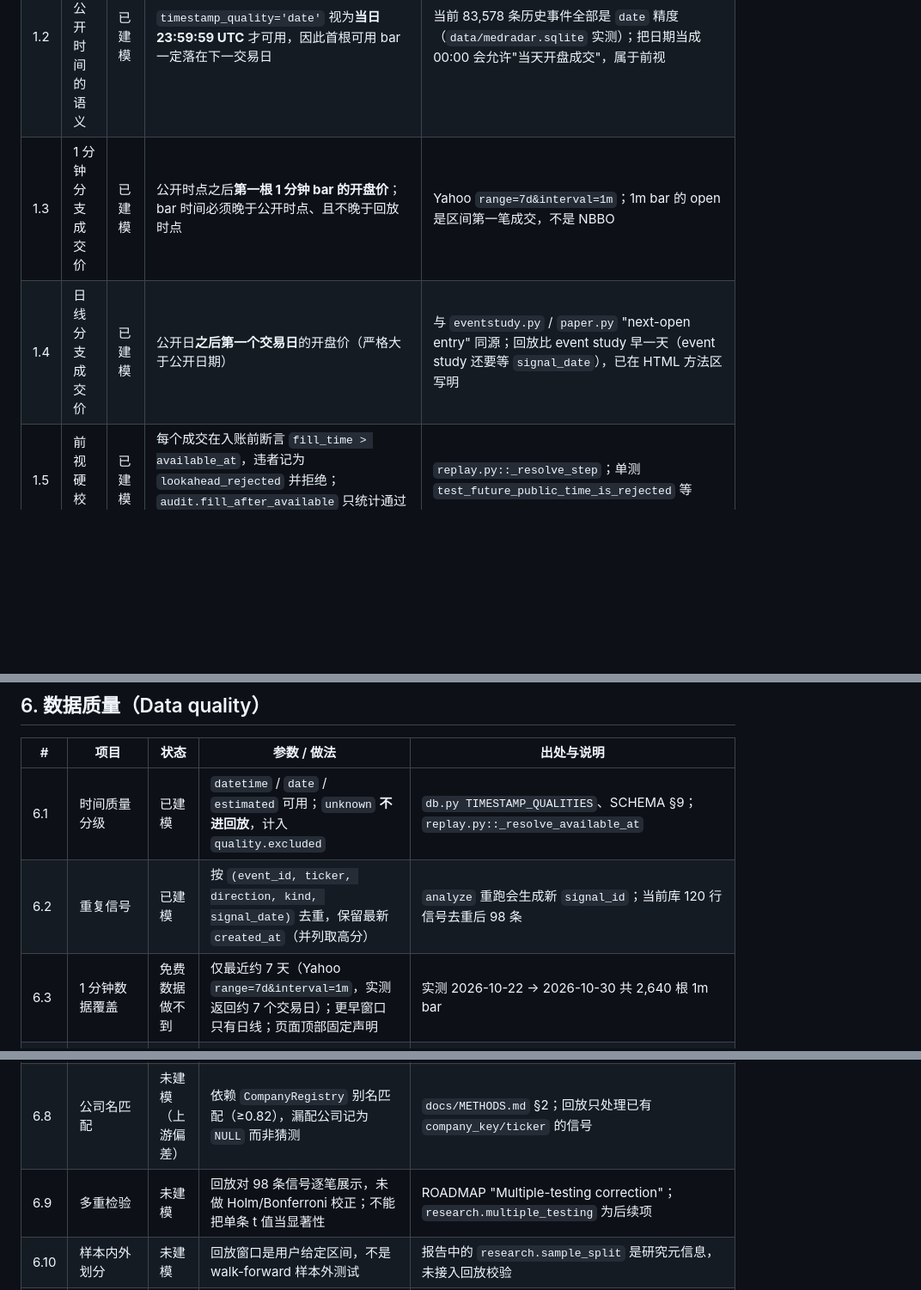
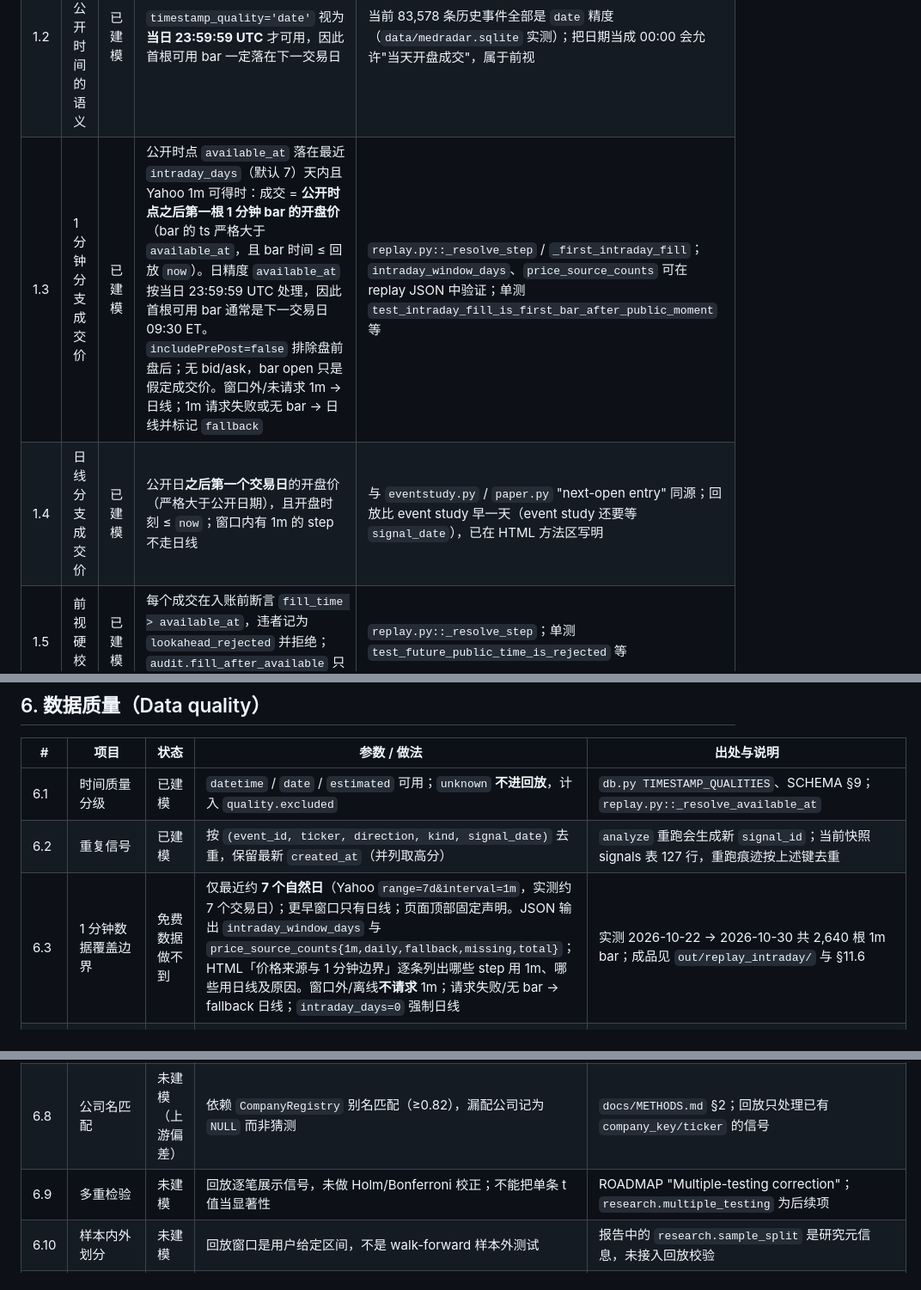
Before and after one commit to ChazY11/medradar, a Markdown page: docs/ASSUMPTIONS.md, 3 parts joined by grey strips. Shown at 86% size. Rendered like a GitHub page; blank space fills up the shorter version.

```diff
--- a/docs/ASSUMPTIONS.md
+++ b/docs/ASSUMPTIONS.md
@@ -17,8 +17,8 @@
 |---|---|---|---|---|
 | 1.1 | 决策时点 | 已建模 | 只用 `events.available_at`；缺失时依次回退 `published_at` → payload → `event_date` → `signal_date` | `db.py` 的时间列；SCHEMA §9：回测只使用 `available_at` |
 | 1.2 | 日精度公开时间的语义 | 已建模 | `timestamp_quality='date'` 视为**当日 23:59:59 UTC** 才可用，因此首根可用 bar 一定落在下一交易日 | 当前 83,578 条历史事件全部是 `date` 精度（`data/medradar.sqlite` 实测）；把日期当成 00:00 会允许"当天开盘成交"，属于前视 |
-| 1.3 | 1 分钟分支成交价 | 已建模 | 公开时点之后**第一根 1 分钟 bar 的开盘价**；bar 时间必须晚于公开时点、且不晚于回放时点 | Yahoo `range=7d&interval=1m`；1m bar 的 open 是区间第一笔成交，不是 NBBO |
-| 1.4 | 日线分支成交价 | 已建模 | 公开日**之后第一个交易日**的开盘价（严格大于公开日期） | 与 `eventstudy.py` / `paper.py` "next-open entry" 同源；回放比 event study 早一天（event study 还要等 `signal_date`），已在 HTML 方法区写明 |
+| 1.3 | 1 分钟分支成交价 | 已建模 | 公开时点 `available_at` 落在最近 `intraday_days`（默认 7）天内且 Yahoo 1m 可得时：成交 = **公开时点之后第一根 1 分钟 bar 的开盘价**（bar 的 ts 严格大于 `available_at`，且 bar 时间 ≤ 回放 `now`）。日精度 `available_at` 按当日 23:59:59 UTC 处理，因此首根可用 bar 通常是下一交易日 09:30 ET。`includePrePost=false` 排除盘前盘后；无 bid/ask，bar open 只是假定成交价。窗口外/未请求 1m → 日线；1m 请求失败或无 bar → 日线并标记 `fallback` | `replay.py::_resolve_step` / `_first_intraday_fill`；`intraday_window_days`、`price_source_counts` 可在 replay JSON 中验证；单测 `test_intraday_fill_is_first_bar_after_public_moment` 等 |
+| 1.4 | 日线分支成交价 | 已建模 | 公开日**之后第一个交易日**的开盘价（严格大于公开日期），且开盘时刻 ≤ `now`；窗口内有 1m 的 step 不走日线 | 与 `eventstudy.py` / `paper.py` "next-open entry" 同源；回放比 event study 早一天（event study 还要等 `signal_date`），已在 HTML 方法区写明 |
 | 1.5 | 前视硬校验 | 已建模 | 每个成交在入账前断言 `fill_time > available_at`，违者记为 `lookahead_rejected` 并拒绝；`audit.fill_after_available` 只统计通过校验的成交 | `replay.py::_resolve_step`；单测 `test_future_public_time_is_rejected` 等 |
 | 1.6 | 未来事件 | 已建模 | `available_at > now` 的信号进入时间轴但判定为 `SKIP / not_yet_public`，不成交 | 回放 `now` 可注入（默认 UTC 当前时刻） |
 | 1.7 | 前视的剩余来源 | 未建模 | 信号规则本身（"首次出现"、召回聚集）在 `analyze.py` 中已改为只用 `available_at` 之前的历史；但回放使用的是**已落库的最终信号表**，若某次 analyze 规则改动包含未来信息，回放不会发现 | `docs/METHODS.md` §1、§7；ROADMAP "Point-in-time features" 仍未完成 |
@@ -70,14 +70,14 @@
 | # | 项目 | 状态 | 参数 / 做法 | 出处与说明 |
 |---|---|---|---|---|
 | 6.1 | 时间质量分级 | 已建模 | `datetime` / `date` / `estimated` 可用；`unknown` **不进回放**，计入 `quality.excluded` | `db.py TIMESTAMP_QUALITIES`、SCHEMA §9；`replay.py::_resolve_available_at` |
-| 6.2 | 重复信号 | 已建模 | 按 `(event_id, ticker, direction, kind, signal_date)` 去重，保留最新 `created_at`（并列取高分） | `analyze` 重跑会生成新 `signal_id`；当前库 120 行信号去重后 98 条 |
-| 6.3 | 1 分钟数据覆盖 | 免费数据做不到 | 仅最近约 7 天（Yahoo `range=7d&interval=1m`，实测返回约 7 个交易日）；更早窗口只有日线；页面顶部固定声明 | 实测 2026-10-22 → 2026-10-30 共 2,640 根 1m bar |
+| 6.2 | 重复信号 | 已建模 | 按 `(event_id, ticker, direction, kind, signal_date)` 去重，保留最新 `created_at`（并列取高分） | `analyze` 重跑会生成新 `signal_id`；当前快照 signals 表 127 行，重跑痕迹按上述键去重 |
+| 6.3 | 1 分钟数据覆盖边界 | 免费数据做不到 | 仅最近约 **7 个自然日**（Yahoo `range=7d&interval=1m`，实测约 7 个交易日）；更早窗口只有日线；页面顶部固定声明。JSON 输出 `intraday_window_days` 与 `price_source_counts{1m,daily,fallback,missing,total}`；HTML「价格来源与 1 分钟边界」逐条列出哪些 step 用 1m、哪些用日线及原因。窗口外/离线**不请求** 1m；请求失败/无 bar → fallback 日线；`intraday_days=0` 强制日线 | 实测 2026-10-22 → 2026-10-30 共 2,640 根 1m bar；成品见 `out/replay_intraday/` 与 §11.6 |
 | 6.4 | 1 分钟数据质量 | 未建模 | 不剔除异常 bar（错价、零成交、集合竞价外 bar）；缺失 bar 顺延到下一根；无成交量约束 | Yahoo 免费 1m 可能含异常；未与交易所对账 |
 | 6.5 | 日线数据来源 | 已建模 | 先读 SQLite `prices`；缺失时用 `prices.fetch_ticker_rows` 临时回填到内存（**不写 DB**），受 60 次请求预算约束 | `replay.py::_PriceBook`；预算见 `meta.request_stats` |
 | 6.6 | 价格缺口 | 已建模 | 平仓用"目标日收盘，缺失则向后找最近收盘"；1/5/20 日窗口缺失记为 `null`（不猜） | `_close_at_or_after`；与 event study "missing rather than guessed" 一致 |
 | 6.7 | 事件日期 vs 采集日期 | 已建模 | `event_date` 是事件日，`as_of` 是采集日；回放**不用** `as_of` 当可用时间（否则历史回填全部推后到采集日） | `meta.first_seen_lag_days` 报告其差距；SCHEMA §6 |
 | 6.8 | 公司名匹配 | 未建模（上游偏差） | 依赖 `CompanyRegistry` 别名匹配（≥0.82），漏配公司记为 `NULL` 而非猜测 | `docs/METHODS.md` §2；回放只处理已有 `company_key/ticker` 的信号 |
-| 6.9 | 多重检验 | 未建模 | 回放对 98 条信号逐笔展示，未做 Holm/Bonferroni 校正；不能把单条 t 值当显著性 | ROADMAP "Multiple-testing correction"；`research.multiple_testing` 为后续项 |
+| 6.9 | 多重检验 | 未建模 | 回放逐笔展示信号，未做 Holm/Bonferroni 校正；不能把单条 t 值当显著性 | ROADMAP "Multiple-testing correction"；`research.multiple_testing` 为后续项 |
 | 6.10 | 样本内外划分 | 未建模 | 回放窗口是用户给定区间，不是 walk-forward 样本外测试 | 报告中的 `research.sample_split` 是研究元信息，未接入回放校验 |
 | 6.11 | `signals` 表为空时的回退 | 已建模 | 表为空时从 `events` 按 point-in-time 规则生成简易信号：首次产品码 / 药品获批 / 90 天召回聚集；信号日 = 公开日 + 1；只用于演示回放链路，不替代 `analyze` 的完整信号 | `replay.py::_auto_signal_rows`；`meta.counts.signal_source='events_fallback'` 可审计 |
 
```
Also changed, not shown: other parts of docs/ASSUMPTIONS.md (+31 -5 lines), README.md (+8 -0 lines), docs/dashboard_preview.png (added), 7 other files.
